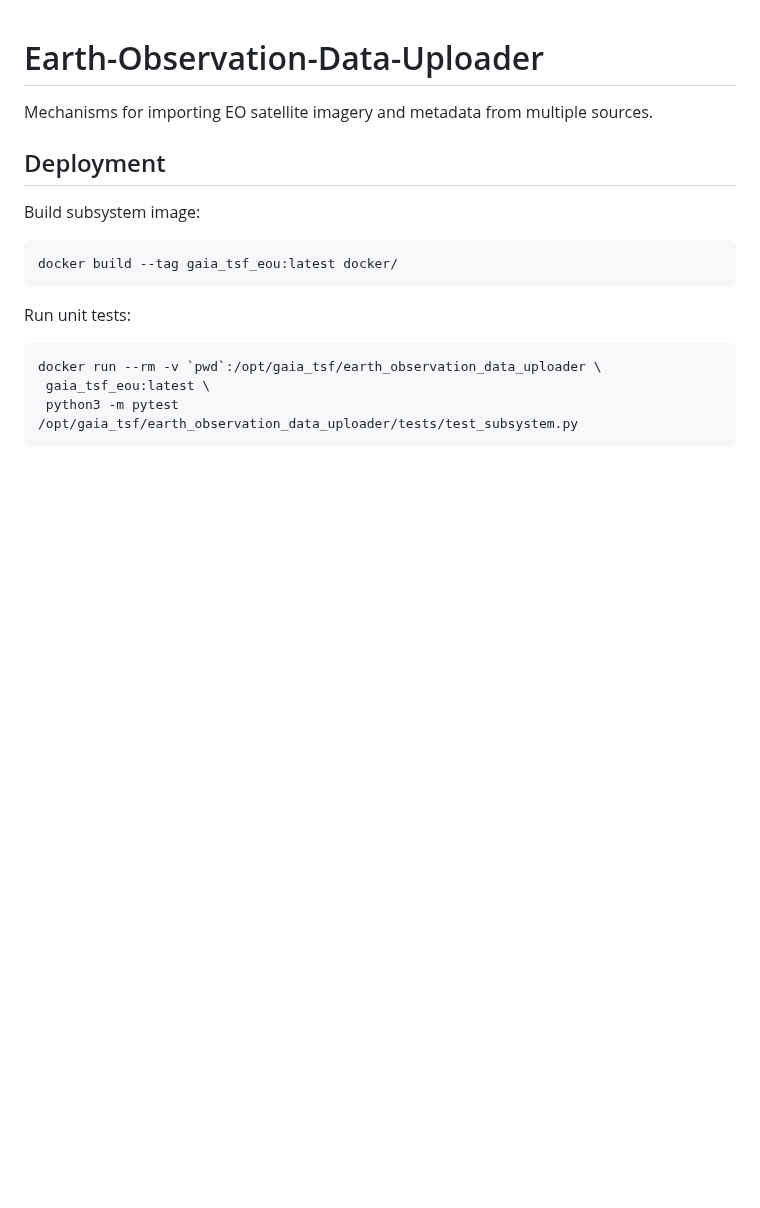
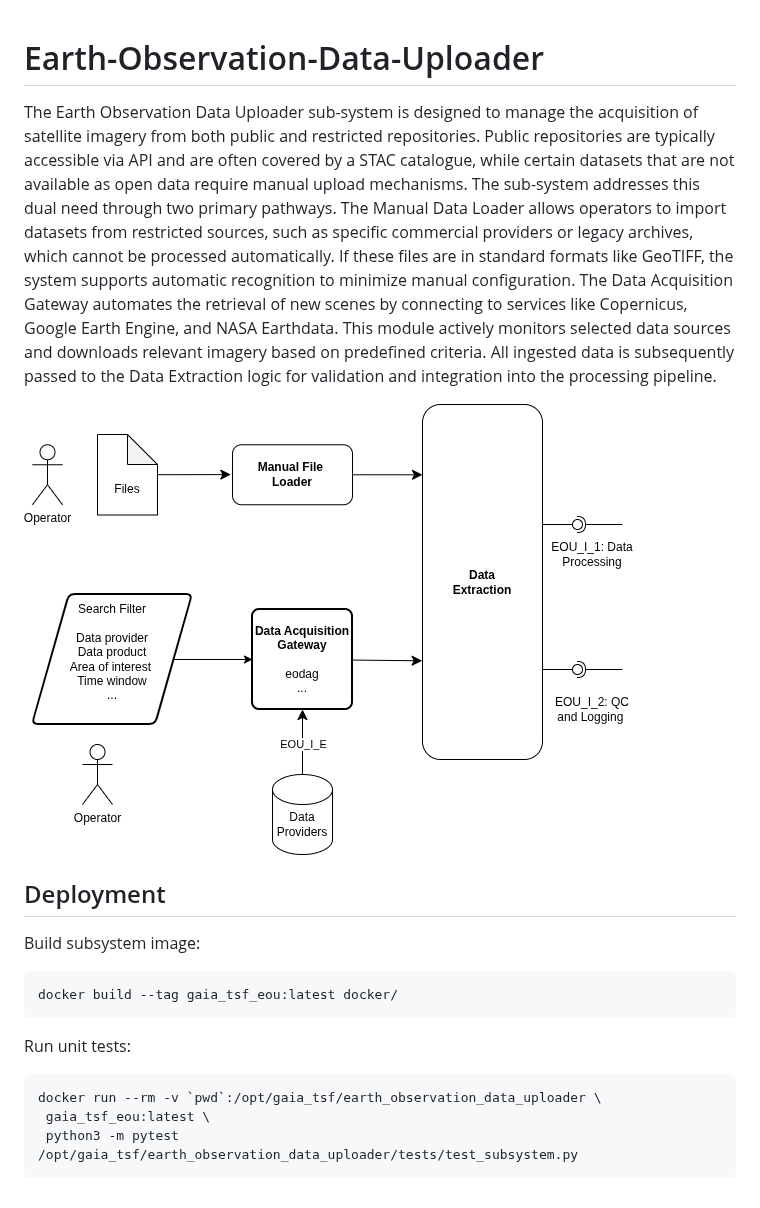
Before and after one commit to GAIA-TSF/GAIA-TSF-System, a Markdown page: earth_observation_data_uploader/README.md, the part around the change. GitHub-like rendering; pictures changed too: earth_observation_data_uploader/images/EO_component.drawio.png (added); blank space fills up the shorter version.

Commit message:
readme: extend description, add architecture figure

```diff
--- a/earth_observation_data_uploader/README.md
+++ b/earth_observation_data_uploader/README.md
@@ -1,6 +1,24 @@
 # Earth-Observation-Data-Uploader
 
-Mechanisms for importing EO satellite imagery and metadata from multiple sources.
+The Earth Observation Data Uploader sub-system is designed to manage
+the acquisition of satellite imagery from both public and restricted
+repositories. Public repositories are typically accessible via API and
+are often covered by a STAC catalogue, while certain datasets that are
+not available as open data require manual upload mechanisms. The
+sub-system addresses this dual need through two primary pathways. The
+Manual Data Loader allows operators to import datasets from restricted
+sources, such as specific commercial providers or legacy archives,
+which cannot be processed automatically. If these files are in
+standard formats like GeoTIFF, the system supports automatic
+recognition to minimize manual configuration. The Data Acquisition
+Gateway automates the retrieval of new scenes by connecting to
+services like Copernicus, Google Earth Engine, and NASA
+Earthdata. This module actively monitors selected data sources and
+downloads relevant imagery based on predefined criteria. All ingested
+data is subsequently passed to the Data Extraction logic for
+validation and integration into the processing pipeline.
+
+![EO Data Uploader Architecture](./images/EO_component.drawio.png)
 
 ## Deployment
 
```
